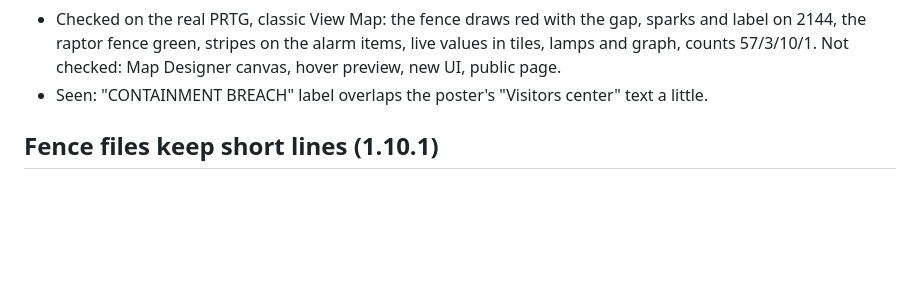
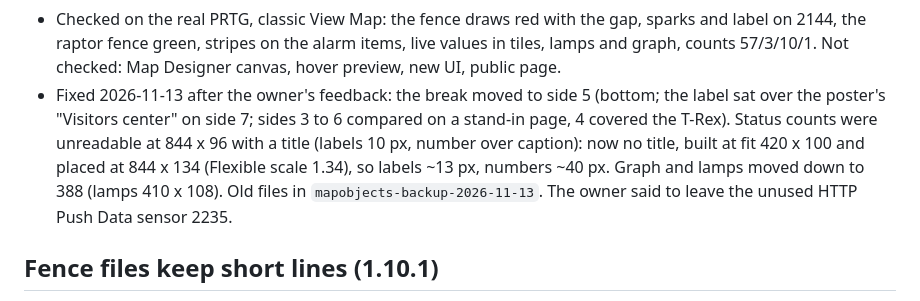
Before and after one commit to keeper1306/prtg-map-studio, a Markdown page: CLAUDE.md, the part around the change. Rendered like a GitHub page; blank space fills up the shorter version.

Commit message:
Notes: Isla Nublar wall screen fixes (break side, readable status counts)
Co-Authored-By: Claude Opus 5.5 <noreply@anthropic.com>
Claude-Session: https://claude.ai/code/session_01FzAYuK2r2UZhk1eXc7xGSk

```diff
--- a/CLAUDE.md
+++ b/CLAUDE.md
@@ -249,7 +249,11 @@ a Map Studio object must put the state into its **own** prefixed class, via `pre
   The two fence-power files were replaced once; the first copies are in `Desktop\PRTG Map Studio\mapobjects-backup-2026-11-13\`.
 - Checked on the real PRTG, classic View Map: the fence draws red with the gap, sparks and label on 2144, the raptor fence green, stripes
   on the alarm items, live values in tiles, lamps and graph, counts 57/3/10/1. Not checked: Map Designer canvas, hover preview, new UI, public page.
-- Seen: "CONTAINMENT BREACH" label overlaps the poster's "Visitors center" text a little.
+- Fixed 2026-11-13 after the owner's feedback: the break moved to side 5 (bottom; the label sat over the poster's "Visitors center"
+  on side 7; sides 3 to 6 compared on a stand-in page, 4 covered the T-Rex). Status counts were unreadable at 844 x 96 with a title
+  (labels 10 px, number over caption): now no title, built at fit 420 x 100 and placed at 844 x 134 (Flexible scale 1.34), so labels
+  ~13 px, numbers ~40 px. Graph and lamps moved down to 388 (lamps 410 x 108). Old files in `mapobjects-backup-2026-11-13`.
+  The owner said to leave the unused HTTP Push Data sensor 2235.
 
 ## Fence files keep short lines (1.10.1)
 
```
